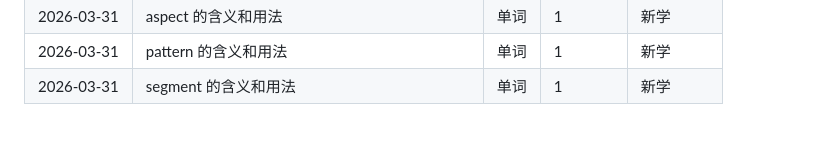
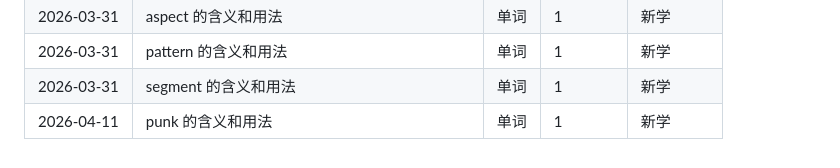
Before and after one commit to Chyi0426/EN_Learning_OC, a Markdown page: query_log.md, the part around the change. GitHub-like rendering.

```diff
--- a/query_log.md
+++ b/query_log.md
@@ -103,3 +103,4 @@
 | 2026-03-31 | aspect 的含义和用法 | 单词 | 1 | 新学 |
 | 2026-03-31 | pattern 的含义和用法 | 单词 | 1 | 新学 |
 | 2026-03-31 | segment 的含义和用法 | 单词 | 1 | 新学 |
+| 2026-04-11 | punk 的含义和用法 | 单词 | 1 | 新学 |
```
Also changed, not shown: vocabulary/words.md (+61 -0 lines).
